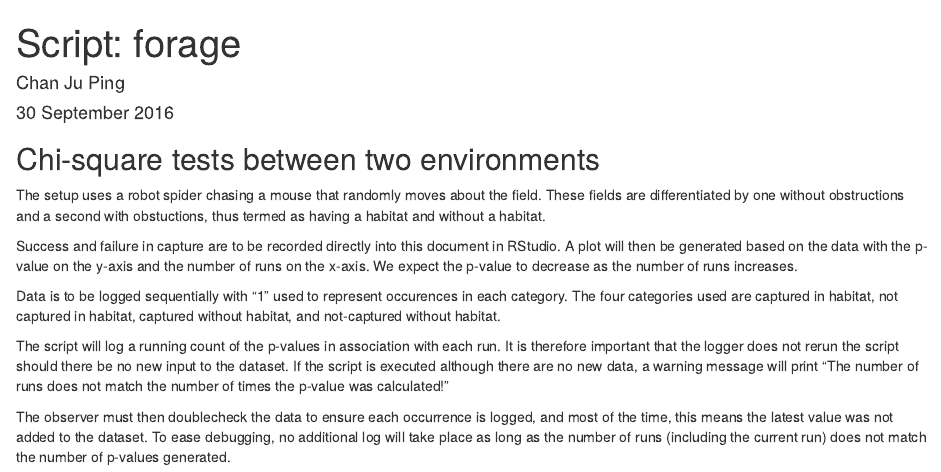
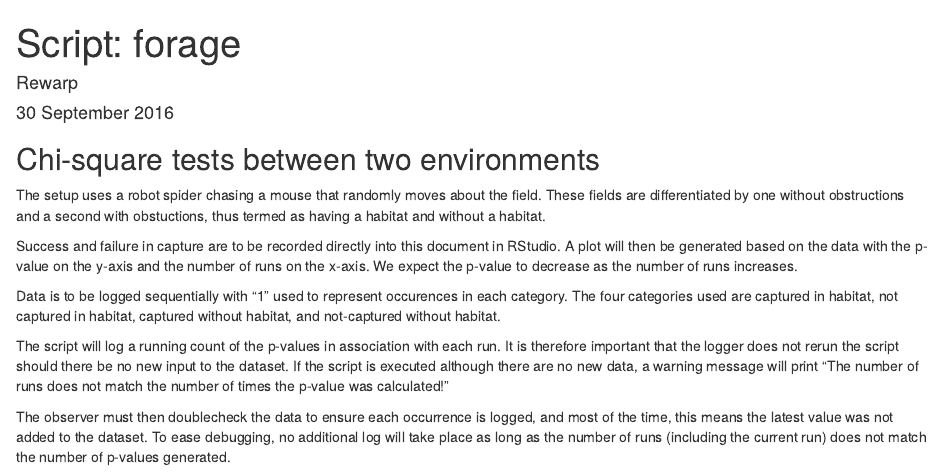
Before and after one commit to Rewarp/forage, an R Markdown document (forage_game.Rmd): the page in a window 1100 px wide, from its top. Rendered offline with R 4.5, knitr and Pandoc, with nearby package versions.

Commit message:
Swapped dev name with real name.

```diff
--- a/forage_game.Rmd
+++ b/forage_game.Rmd
@@ -1,6 +1,6 @@
 ---
 title: 'Script: forage'
-author: "Chan Ju Ping"
+author: "Rewarp"
 date: "30 September 2016"
 output: html_document
 ---
```
